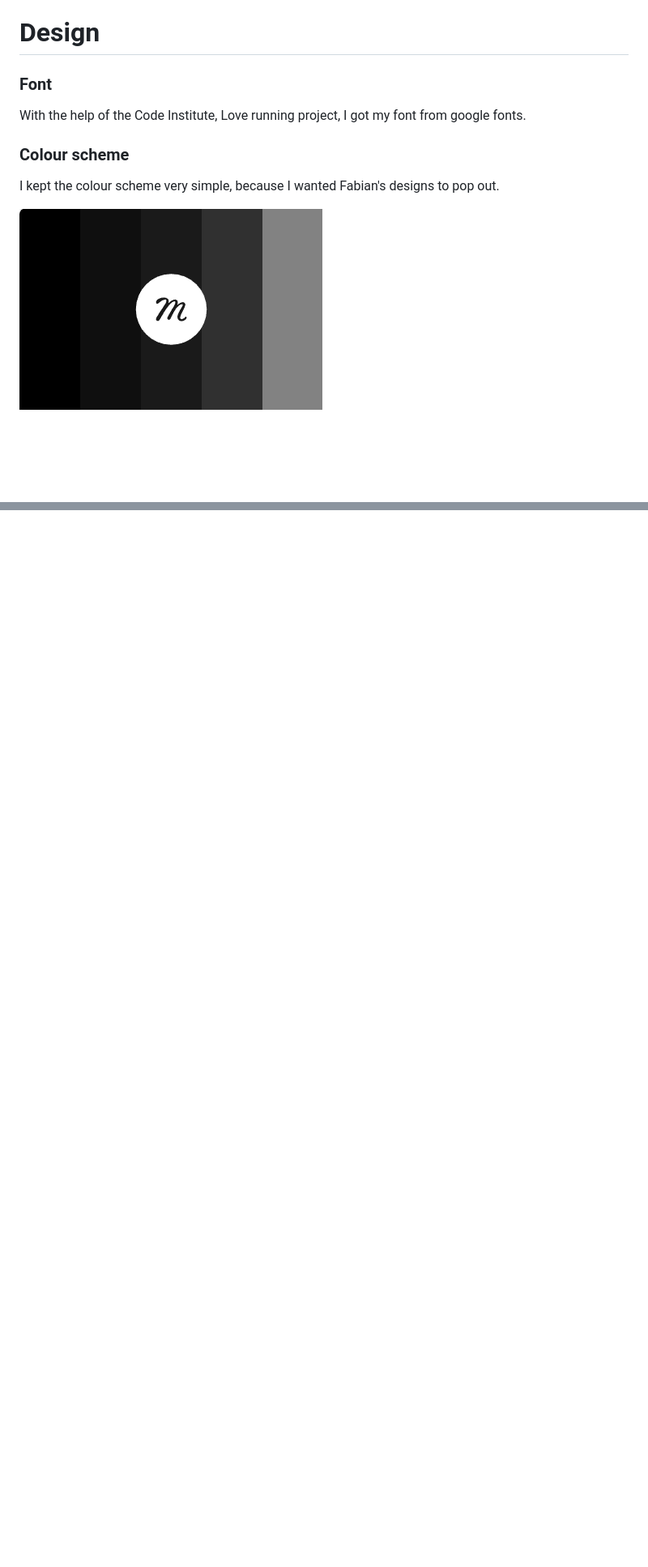
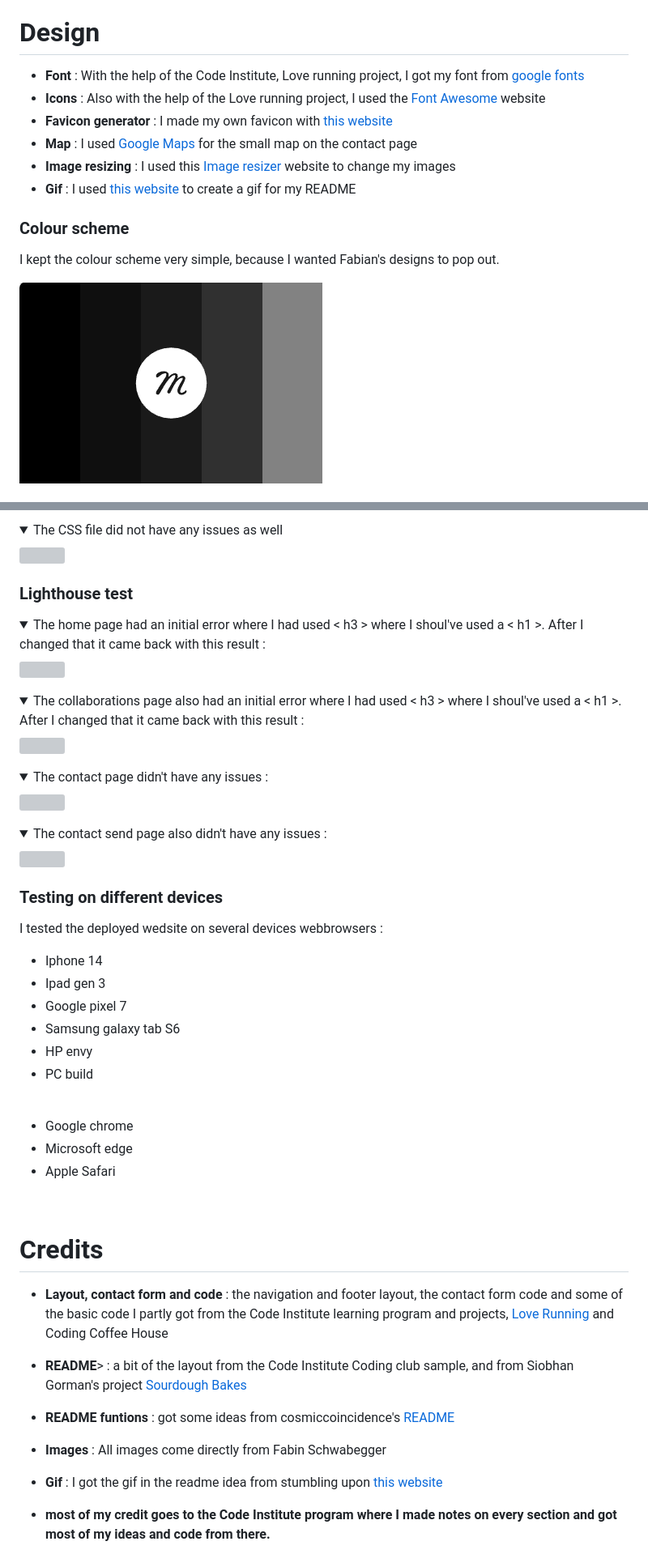
Before and after one commit to ObiWanBonobi/Fabian-Schwabegger, a Markdown page: README.md, 2 parts joined by grey strips. Shown: that part at 81% size. Rendered like a GitHub page; folded sections open; blank space fills up the shorter version; grey boxes are pictures that could not be loaded.

Commit message:
added the credits and testing section to the readme

```diff
--- a/README.md
+++ b/README.md
@@ -109,8 +116,11 @@ I want to add javascript to all pages and make the whole site more interactive.
 # Design
 
-### Font
-
-With the help of the Code Institute, Love running project, I got my font from google fonts.
+- <b>Font</b> : With the help of the Code Institute, Love running project, I got my font from [google fonts](https://fonts.google.com/)
+- <b>Icons</b> : Also with the help of the Love running project, I used the [Font Awesome](https://fontawesome.com/) website
+- <b>Favicon generator</b> : I made my own favicon with [this website](https://favicon.io/)
+- <b>Map</b> : I used [Google Maps](https://maps.google.com/) for the small map on the contact page
+- <b>Image resizing</b> : I used this [Image resizer](https://imageresizer.com/) website to change my images
+- <b>Gif</b> : I used [this website](https://ezgif.com/) to create a gif for my README
 
 
 ### Colour scheme
@@ -137,0 +189,54 @@ The project started with Balsamiq, where I imagined the beginning of the website
+<details>
+<summary>The CSS file did not have any issues as well</summary>
+<img src="assets/images/readme_images/css-validation.png" name="CSS validation">
+</details>
+
+### Lighthouse test
+
+<details>
+<summary>The home page had an initial error where I had used < h3 > where I shoul've used a < h1 >. After I changed that it came back with this result :</summary>
+<img src="assets/images/readme_images/lighthouse-test-index.png" name="Lighthouse home validation">
+</details>
+
+<details>
+<summary>The collaborations page also had an initial error where I had used < h3 > where I shoul've used a < h1 >. After I changed that it came back with this result :</summary>
+<img src="assets/images/readme_images/lighthouse-test-collaborations.png" name="Lighthouse collaborations validation">
+</details>
+
+<details>
+<summary>The contact page didn't have any issues :</summary>
+<img src="assets/images/readme_images/lighthouse-test-contact.png" name="Lighthouse contact validation">
+</details>
+
+<details>
+<summary>The contact send page also didn't have any issues :</summary>
+<img src="assets/images/readme_images/lighthouse-test-contact-send.png" name="Lighthouse contact send validation">
+</details>
+
+### Testing on different devices
+
+I tested the deployed wedsite on several devices webbrowsers :
+- Iphone 14
+- Ipad gen 3
+- Google pixel 7
+- Samsung galaxy tab S6
+- HP envy
+- PC build
+
+<br>
+
+- Google chrome
+- Microsoft edge
+- Apple Safari
+
+<br>
+
+# Credits
+
+- <b>Layout, contact form and code</b> : the navigation and footer layout, the contact form code and some of the basic code I partly got from the Code Institute learning program and projects, [Love Running](https://github.com/Code-Institute-Org/love-running-2.0) and Coding Coffee House
+- <b>README</b>> : a bit of the layout from the Code Institute Coding club sample, and from Siobhan Gorman's project [Sourdough Bakes](https://github.com/siobhanlgorman/Sourdough-Bakes)
+- <b>README funtions</b> : got some ideas from cosmiccoincidence's [README](https://github.com/RE-SS3D/.github/blob/main/profile/README.md)
+- <b>Images</b> : All images come directly from Fabin Schwabegger
+- <b>Gif</b> : I got the gif in the readme idea from stumbling upon [this website](https://medium.com/@alenanikulina0/make-your-readme-better-with-images-and-gifs-b141bd54bff3)
+
+- <b>most of my credit goes to the Code Institute program where I made notes on every section and got most of my ideas and code from there.</b>
```
Also changed, not shown: other parts of README.md (+62 -14 lines).
